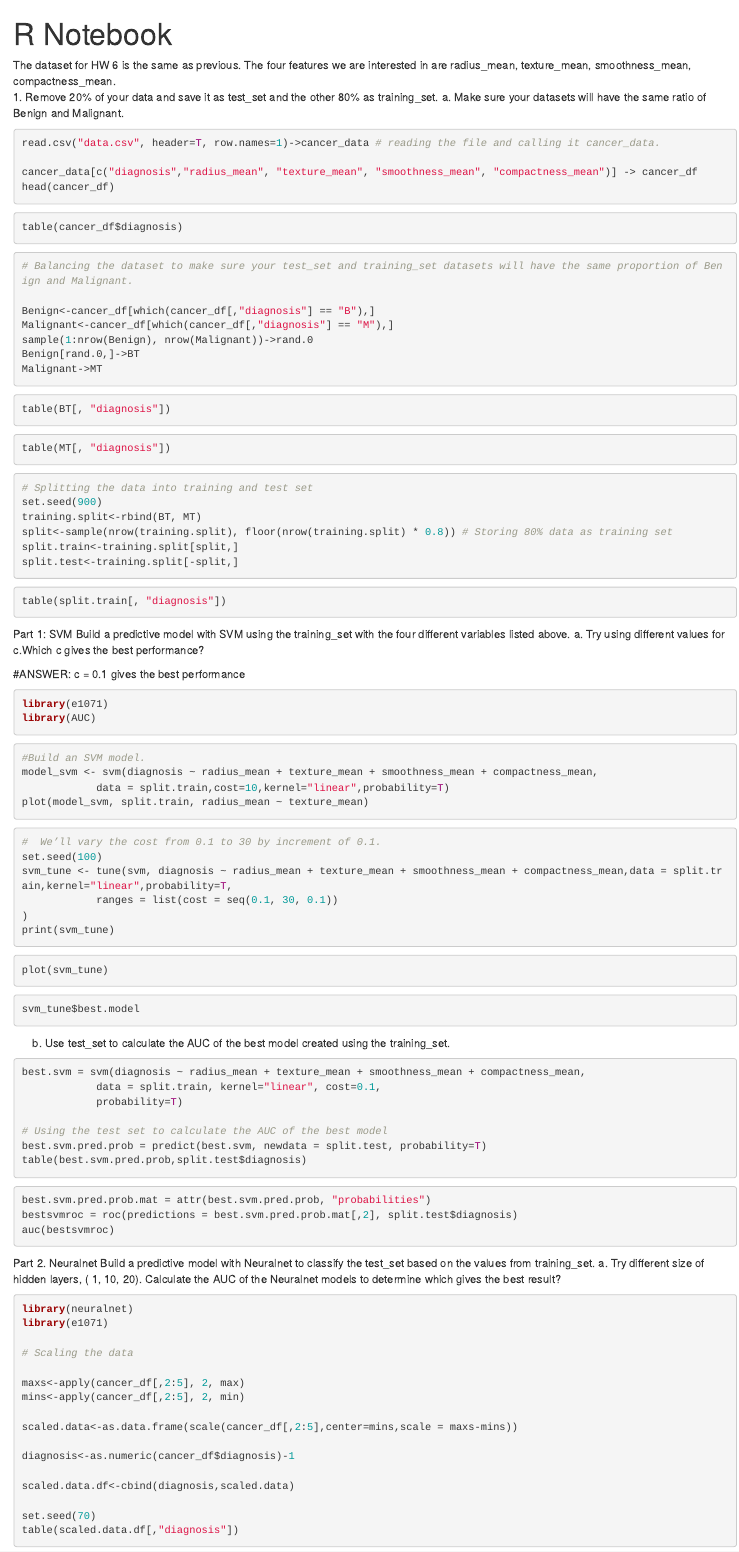
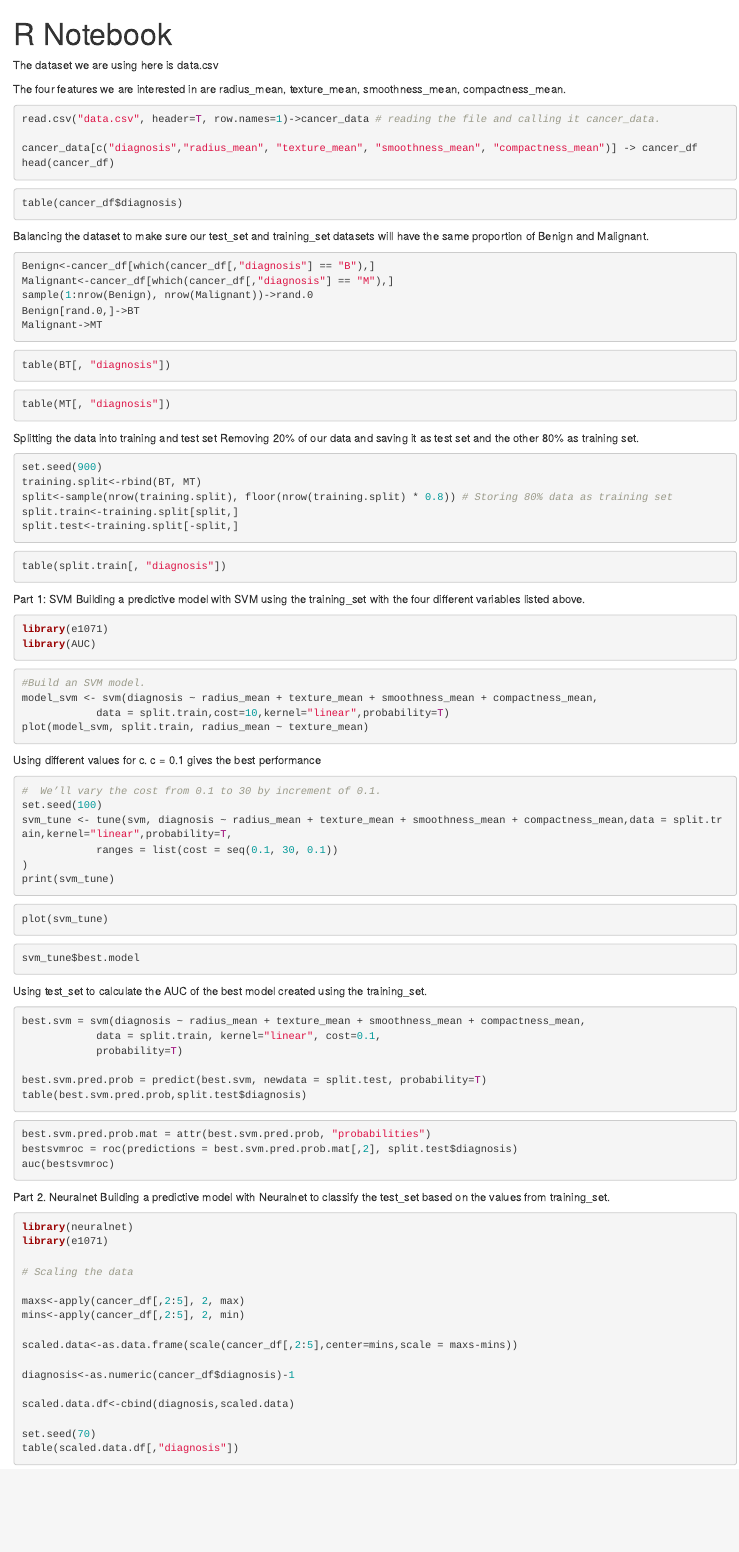
Before and after one commit to NabilaZaman/BiologicalDBDM, an R Markdown document (Neural Networks/NeuralNetworks.Rmd): the page in a window 1100 px wide, from its top. Rendered offline with R 4.5, knitr and Pandoc, with nearby package versions; the code chunks are not run, so their results and figures are left out.

Commit message:
Update NeuralNetworks.Rmd

````diff
--- a/Neural Networks/NeuralNetworks.Rmd
+++ b/Neural Networks/NeuralNetworks.Rmd
@@ -6,11 +6,11 @@ output:
 ---
 
 
-The dataset for HW 6 is the same as previous.
+The dataset we are using here is data.csv
+
 The four features we are interested in are
 radius_mean, texture_mean, smoothness_mean, compactness_mean.
-1.	Remove 20% of your data and save it as	test_set and the other 80% as training_set.
-a.	Make sure your datasets will have the same ratio of Benign and Malignant.
+
 
 ```{r}
 read.csv("data.csv", header=T, row.names=1)->cancer_data # reading the file and calling it cancer_data.
@@ -23,9 +23,8 @@ head(cancer_df)
 table(cancer_df$diagnosis)
 ```
 
+Balancing the dataset to make sure our test_set and training_set datasets will have the same proportion of Benign and Malignant.
 ```{r}
-# Balancing the dataset to make sure your test_set and training_set datasets will have the same proportion of Benign and Malignant.
-
 Benign<-cancer_df[which(cancer_df[,"diagnosis"] == "B"),]
 Malignant<-cancer_df[which(cancer_df[,"diagnosis"] == "M"),]
 sample(1:nrow(Benign), nrow(Malignant))->rand.0
@@ -38,8 +37,11 @@ table(BT[, "diagnosis"])
 ```{r}
 table(MT[, "diagnosis"])
 ```
+
+Splitting the data into training and test set
+Removing 20% of our data and saving it as	test set and the other 80% as training set.
+
 ```{r}
-# Splitting the data into training and test set
 set.seed(900)
 training.split<-rbind(BT, MT)
 split<-sample(nrow(training.split), floor(nrow(training.split) * 0.8)) # Storing 80% data as training set
@@ -51,10 +53,7 @@ split.test<-training.split[-split,]
 table(split.train[, "diagnosis"])
 ```
 Part 1: SVM
-Build a predictive model with SVM using the training_set with the four different variables listed above.
-a.	Try using different values for c.Which c gives the best performance?
-
-#ANSWER: c = 0.1 gives the best performance
+Building a predictive model with SVM using the training_set with the four different variables listed above.
 
 ```{r}
 library(e1071)
@@ -67,6 +66,9 @@ model_svm <- svm(diagnosis ~ radius_mean + texture_mean + smoothness_mean + comp
 plot(model_svm, split.train, radius_mean ~ texture_mean)
 
 ```
+Using different values for c.
+c = 0.1 gives the best performance
+
 ```{r}
 #  We’ll vary the cost from 0.1 to 30 by increment of 0.1.
 set.seed(100)
@@ -82,14 +84,13 @@ plot(svm_tune)
 svm_tune$best.model
 ```
 
-b.	Use test_set to calculate the AUC of the best model created using the training_set.
+Using test_set to calculate the AUC of the best model created using the training_set.
 
 ```{r}
 best.svm = svm(diagnosis ~ radius_mean + texture_mean + smoothness_mean + compactness_mean,
             data = split.train, kernel="linear", cost=0.1,
             probability=T)
 
-# Using the test set to calculate the AUC of the best model
 best.svm.pred.prob = predict(best.svm, newdata = split.test, probability=T)
 table(best.svm.pred.prob,split.test$diagnosis)
 ```
@@ -103,10 +104,7 @@ auc(bestsvmroc)
 
 
 Part 2. Neuralnet
- Build a predictive model with Neuralnet to classify the test_set based on the values from training_set.
-a.	Try different size of hidden layers, ( 1, 10, 20).
-Calculate the AUC of the Neuralnet models to determine which gives the best result?
-
+Building a predictive model with Neuralnet to classify the test_set based on the values from training_set.
 
 ```{r}
 
````
